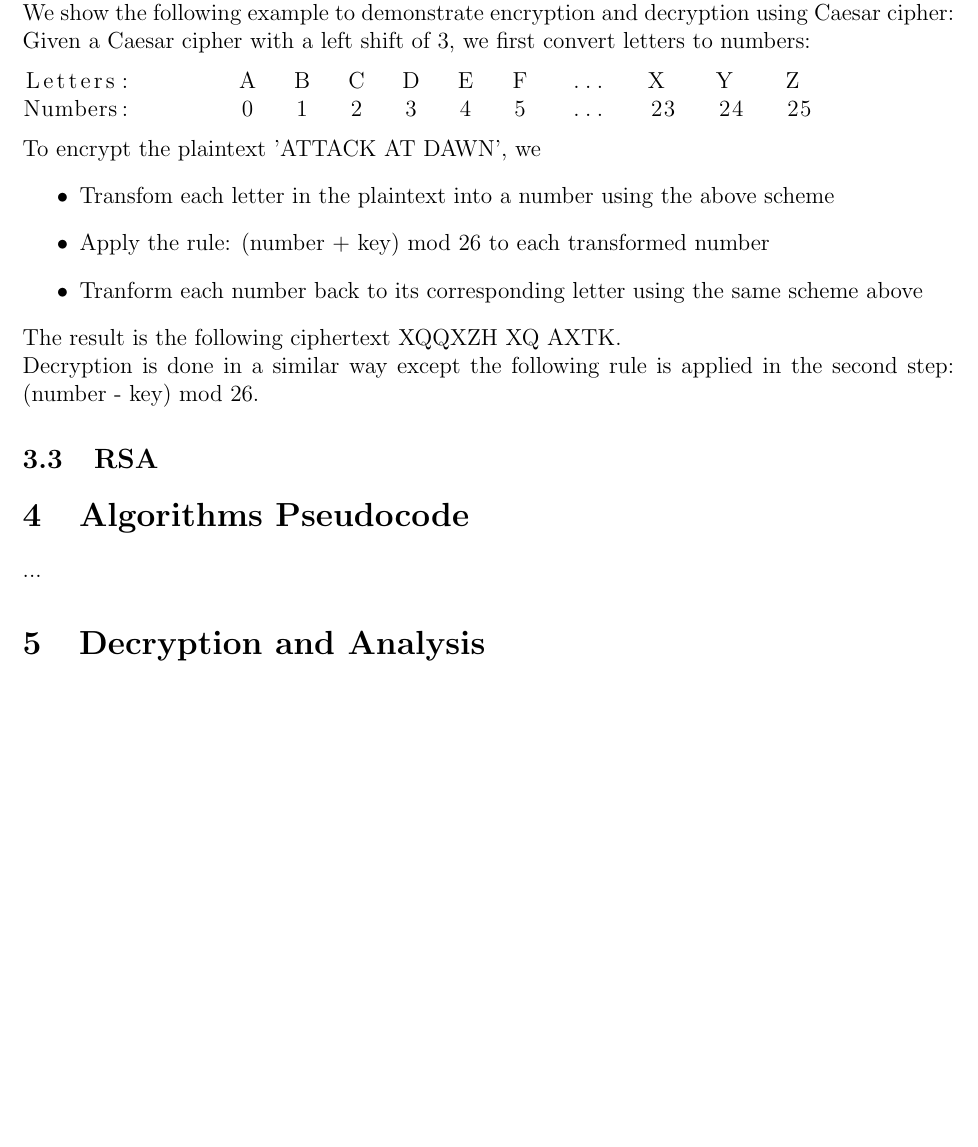
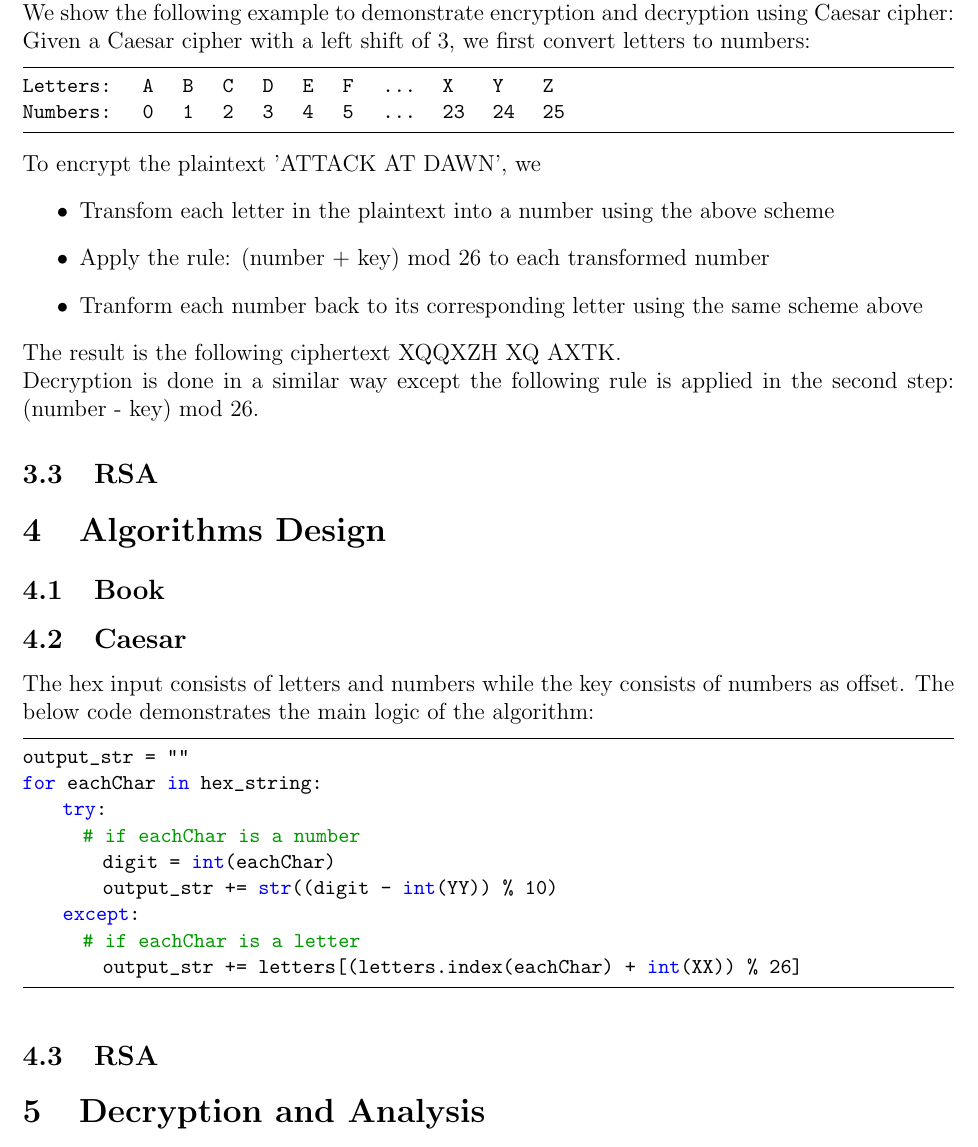
Before and after one commit to bsamanvitha/Cryptanalysis_Project, a LaTeX document (Report/report.tex): part of page 2 of 2 before the commit and part of page 2 of 3 after it, cut so that both start at the same text, the shorter picture padded with empty space. Compiled offline with pdfLaTeX.

Commit message:
Update algo design of Caesar

```diff
--- a/Report/report.tex
+++ b/Report/report.tex
@@ -63,8 +82,22 @@ Decryption is done in a similar way except the following rule is applied in the
 \subsection{RSA}
 
 % ~~~~~~~~~~~~~~~~~~~~~~~~ ALGORITHM PSEUDOCODE ~~~~~~~~~~~~~~~~~~~~~~~~
-\section{Algorithms Pseudocode}
-...
+\section{Algorithms Design}
+\subsection{Book}
+\subsection{Caesar}
+The hex input consists of letters and numbers while the key consists of numbers as offset. The below code demonstrates the main logic of the algorithm:
+\begin{lstlisting}
+output_str = ""
+for eachChar in hex_string:
+    try:
+    	# if eachChar is a number
+        digit = int(eachChar)
+        output_str += str((digit - int(YY)) % 10)
+    except:
+    	# if eachChar is a letter
+        output_str += letters[(letters.index(eachChar) + int(XX)) % 26]
+\end{lstlisting}
+\subsection{RSA}
 
 % ~~~~~~~~~~~~~~~~~~~~~~~~ DECRYPTION ~~~~~~~~~~~~~~~~~~~~~~~~
 \section{Decryption and Analysis}
```
Also changed, not shown: Report/report.pdf, Report/report.tex (19 more changed lines), 3 other files.
